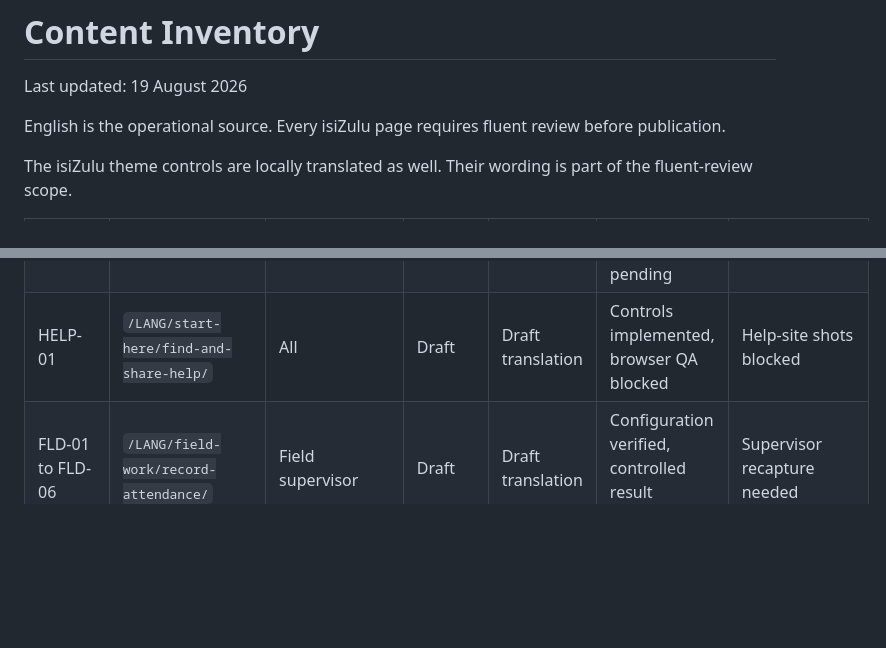
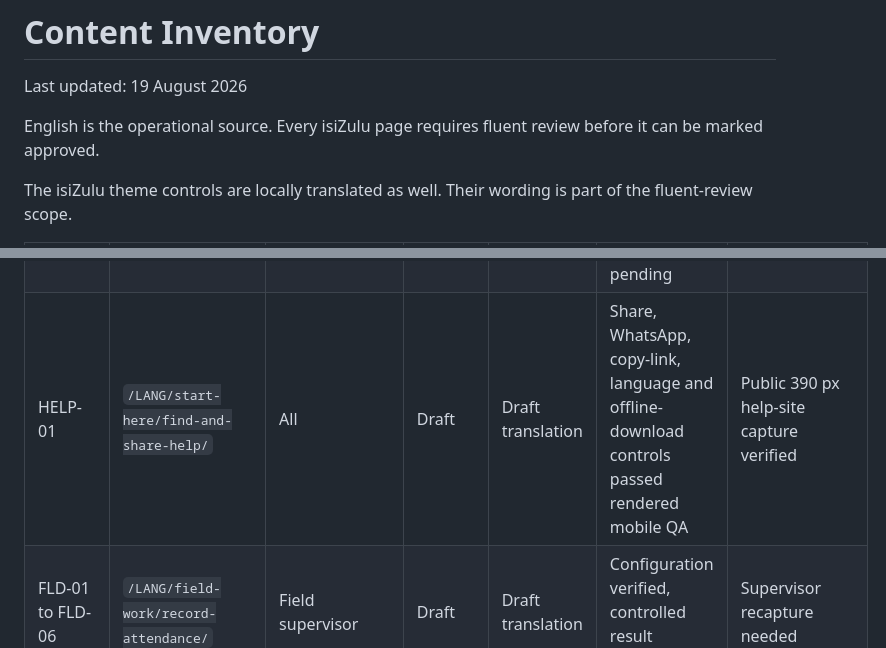
Before and after one commit to gieterpot/axonhill-app-help, a Markdown page: CONTENT-INVENTORY.md, 2 parts joined by grey strips. Rendered like a GitHub page; blank space fills up the shorter version.

Commit message:
Align help status and isiZulu controls

```diff
--- a/CONTENT-INVENTORY.md
+++ b/CONTENT-INVENTORY.md
@@ -2,7 +2,7 @@
 
 Last updated: 19 August 2026
 
-English is the operational source. Every isiZulu page requires fluent review before publication.
+English is the operational source. Every isiZulu page requires fluent review before it can be marked approved.
 
 The isiZulu theme controls are locally translated as well. Their wording is part of the fluent-review scope.
 
@@ -12,7 +12,7 @@ The isiZulu theme controls are locally translated as well. Their wording is part
 | SH-01 | `/LANG/start-here/choose-the-correct-app/` | All | Draft | Draft translation | Sufficient for draft | Public Field Login and Office HR Setup images added |
 | SH-02/SH-05 | `/LANG/start-here/sign-in-and-sync/` | All | Draft | Draft translation | Field sign-in verified, remaining states partial | Public Field login image added; sync and Office images pending |
 | SH-03/SH-04 | `/LANG/start-here/manage-your-account/` | All | Draft | Draft translation | Field sign-out and Office configuration verified, password result pending | Public Field profile image added; Office result pending |
-| HELP-01 | `/LANG/start-here/find-and-share-help/` | All | Draft | Draft translation | Controls implemented, browser QA blocked | Help-site shots blocked |
+| HELP-01 | `/LANG/start-here/find-and-share-help/` | All | Draft | Draft translation | Share, WhatsApp, copy-link, language and offline-download controls passed rendered mobile QA | Public 390 px help-site capture verified |
 | FLD-01 to FLD-06 | `/LANG/field-work/record-attendance/` | Field supervisor | Draft | Draft translation | Configuration verified, controlled result pending | Supervisor recapture needed |
 | FLD-07 to FLD-10 | `/LANG/field-work/submit-a-harvest-count/` | Field counter | Draft | Draft translation | Form pages verified, final result pending | Four public native form images added; crew, proof, verification and result images pending |
 | FLD-08 to FLD-11 | `/LANG/field-work/submit-a-batch-harvest-count/` | Field counter | Draft | Draft translation | Form pages verified, final result pending | Four public-safe form images added; crew/result images pending |
```
Also changed, not shown: 1 other file.
